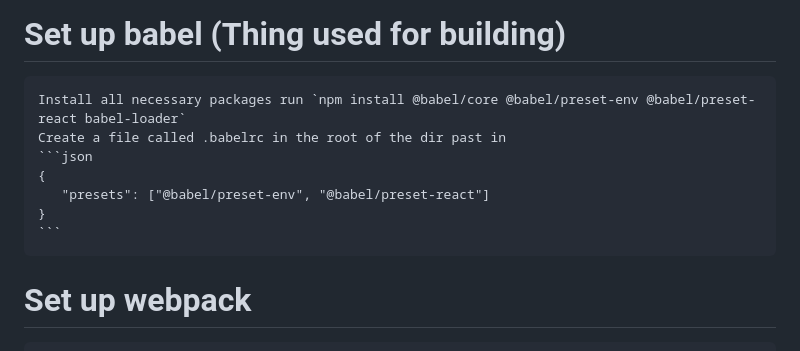
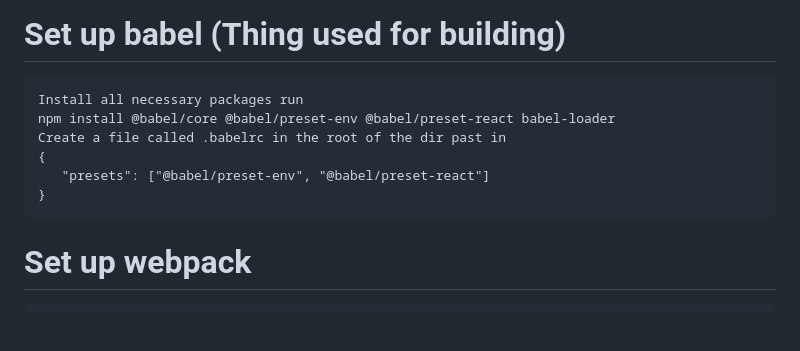
Before and after one commit to Notmoodo9/ReactTutorial, a Markdown page: README.md, the part around the change. Drawn GitHub-style; blank space fills up the shorter version.

````diff
--- a/README.md
+++ b/README.md
@@ -9,13 +9,12 @@ Tutorial to make a react application
 	npm install react react-dom
 
 # Set up babel (Thing used for building)
-	Install all necessary packages run `npm install @babel/core @babel/preset-env @babel/preset-react babel-loader`
+	Install all necessary packages run
+ 	npm install @babel/core @babel/preset-env @babel/preset-react babel-loader
 	Create a file called .babelrc in the root of the dir past in
-	```json
 	{
   	   "presets": ["@babel/preset-env", "@babel/preset-react"]
 	}
-	```
 
 # Set up webpack
 	Install all necessary packages run ***`npm install --save-dev webpack webpack-cli webpack-dev-server style-loader css-loader babel-loader html-webpack-plugin mini-css-extract-plugin`***
````
